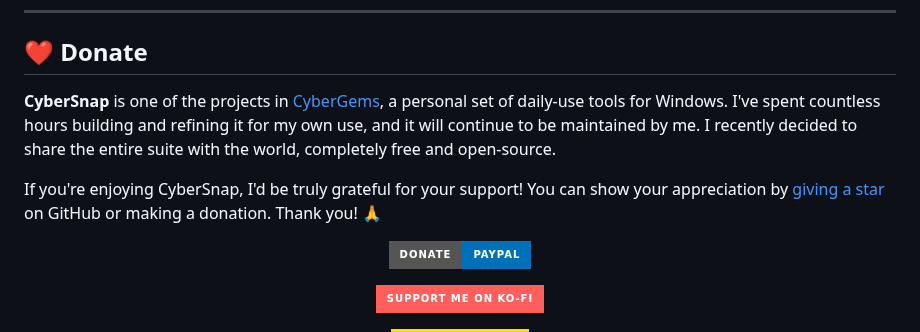
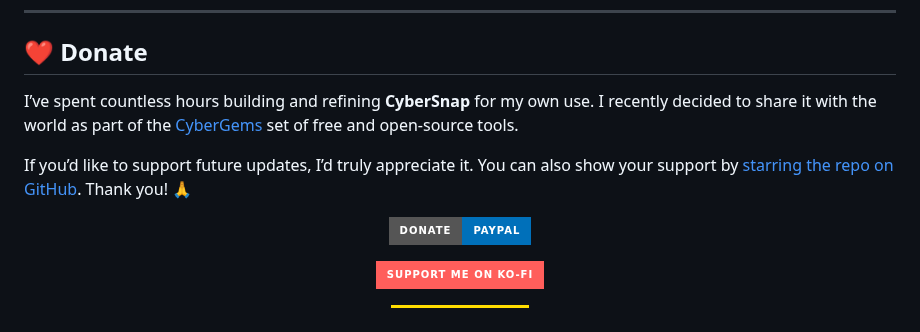
Before and after one commit to CyberGems/CyberSnap, a Markdown page: README.md, the part around the change. GitHub-like rendering; badges without logos.

Commit message:
Update Donate section intro text

```diff
--- a/README.md
+++ b/README.md
@@ -201,9 +201,9 @@ This project also builds on open-source components including Tesseract OCR, ZXin
 
 ## ❤️ Donate
 
-**CyberSnap** is one of the projects in [CyberGems](https://github.com/CyberGems#-all-apps--repositories), a personal set of daily-use tools for Windows. I've spent countless hours building and refining it for my own use, and it will continue to be maintained by me. I recently decided to share the entire suite with the world, completely free and open-source.
+I’ve spent countless hours building and refining **CyberSnap** for my own use. I recently decided to share it with the world as part of the [CyberGems](https://github.com/CyberGems#-all-apps--repositories) set of free and open-source tools.
 
-If you're enjoying CyberSnap, I'd be truly grateful for your support! You can show your appreciation by [giving a star](https://github.com/CyberGems/CyberSnap) on GitHub or making a donation. Thank you! 🙏
+If you’d like to support future updates, I’d truly appreciate it. You can also show your support by [starring the repo on GitHub](https://github.com/CyberGems/CyberSnap). Thank you! 🙏
 
 <p align="center">
   <a href="https://www.paypal.com/donate/?hosted_button_id=M4PY3UPJA5Y6Q"><img src="https://img.shields.io/badge/Donate-PayPal-0070BA?style=for-the-badge&logo=paypal" alt="Donate via PayPal" /></a>
```
